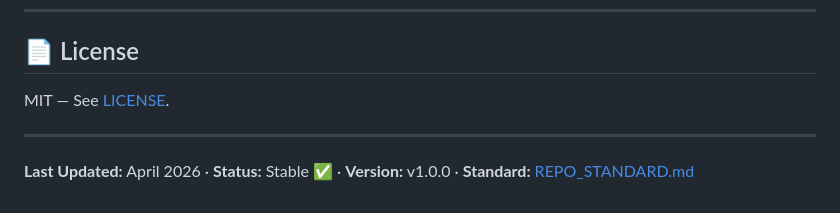
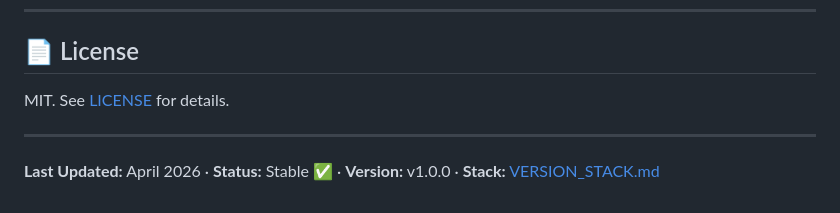
Before and after one commit to adrirubim/bee, a Markdown page: README.md, the part around the change. Rendered like a GitHub page.

Commit message:
docs: align README license footer with repo standard

```diff
--- a/README.md
+++ b/README.md
@@ -232,8 +232,8 @@ See [CONTRIBUTING.md](CONTRIBUTING.md).
 <a id="license"></a>
 ## 📄 License
 
-MIT — See [LICENSE](LICENSE).
+MIT. See [LICENSE](LICENSE) for details.
 
 ---
 
-**Last Updated:** April 2026 · **Status:** Stable ✅ · **Version:** v1.0.0 · **Standard:** [REPO_STANDARD.md](REPO_STANDARD.md)
+**Last Updated:** April 2026 · **Status:** Stable ✅ · **Version:** v1.0.0 · **Stack:** [VERSION_STACK.md](VERSION_STACK.md)
```
